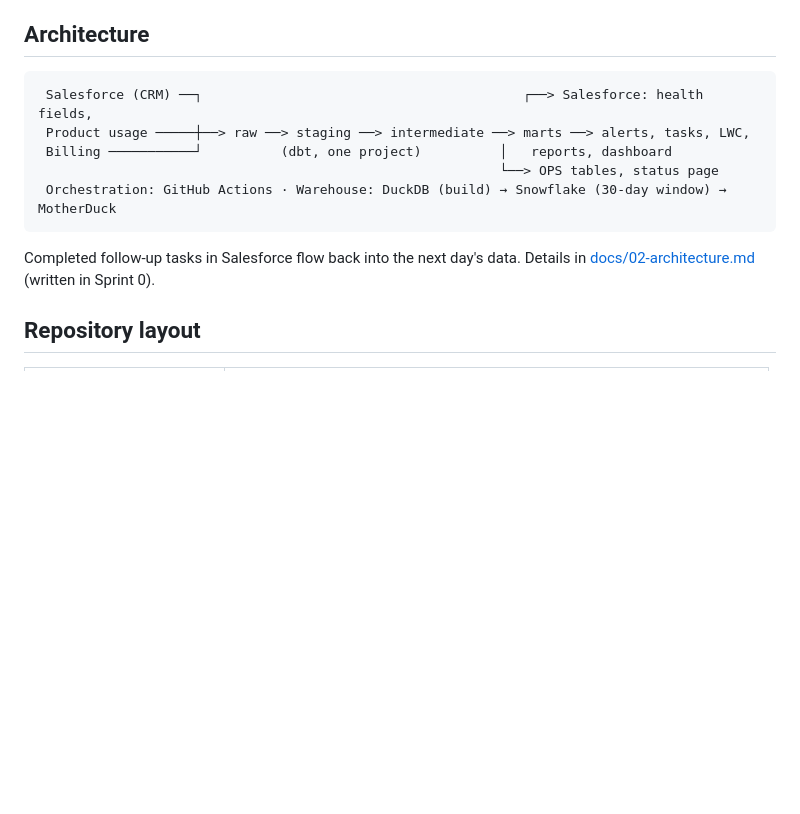
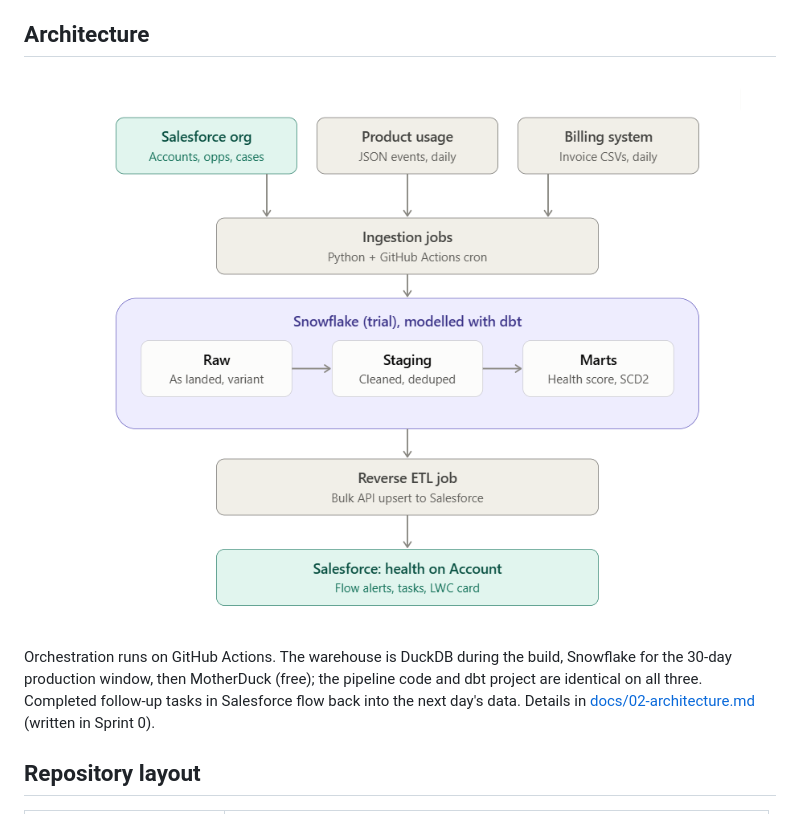
Before and after one commit to ishanjain-dev/customer-health-platform, a Markdown page: README.md, the part around the change. GitHub-like rendering; pictures changed too: docs/images/architecture.png (added); blank space fills up the shorter version.

Commit message:
docs(readme): add architecture diagram (CHP-4) (#5)
Store the diagram at docs/images/architecture.png and render it in the
README Architecture section, keeping the note on the DuckDB -> Snowflake
-> MotherDuck warehouse progression.

Closes #4

Co-authored-by: Claude Opus 5.5 <noreply@anthropic.com>

````diff
--- a/README.md
+++ b/README.md
@@ -13,15 +13,11 @@ incident write-ups. All data is synthetic.
 
 ## Architecture
 
-```
- Salesforce (CRM) ──┐                                         ┌──> Salesforce: health fields,
- Product usage ─────┼──> raw ──> staging ──> intermediate ──> marts ──> alerts, tasks, LWC,
- Billing ───────────┘          (dbt, one project)          │   reports, dashboard
-                                                           └──> OPS tables, status page
- Orchestration: GitHub Actions · Warehouse: DuckDB (build) → Snowflake (30-day window) → MotherDuck
-```
+![CHP architecture: Salesforce, product usage and billing feed Python ingestion jobs on GitHub Actions; the warehouse models raw, staging and marts with dbt; a reverse ETL job upserts health results to the Salesforce Account, which drives alerts, tasks and the LWC card](docs/images/architecture.png)
 
-Completed follow-up tasks in Salesforce flow back into the next day's data. Details in
+Orchestration runs on GitHub Actions. The warehouse is DuckDB during the build, Snowflake
+for the 30-day production window, then MotherDuck (free); the pipeline code and dbt project
+are identical on all three. Completed follow-up tasks in Salesforce flow back into the next day's data. Details in
 [docs/02-architecture.md](docs/02-architecture.md) (written in Sprint 0).
 
 ## Repository layout
````
Also changed, not shown: CHANGELOG.md (+2 -0 lines).
